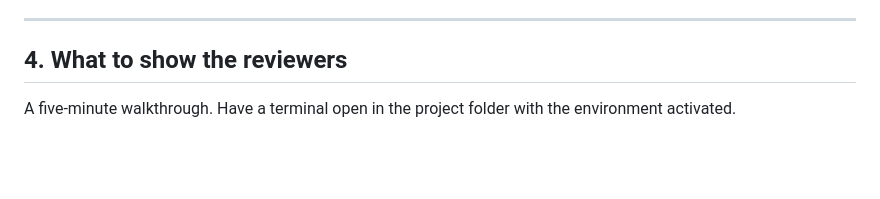
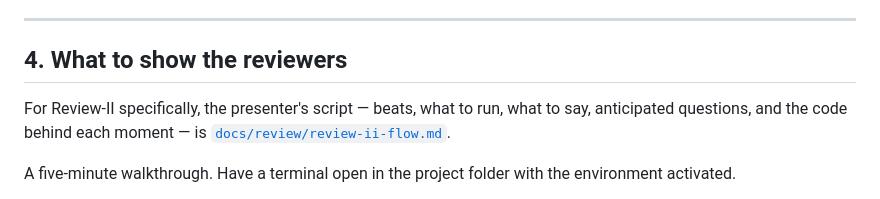
Before and after one commit to aysk1209/his-scraping-dpdp-project, a Markdown page: DEMO_GUIDE.md, the part around the change. Drawn GitHub-style; blank space fills up the shorter version.

Commit message:
Add the Review-II presenter flow: beats, executables, key files and functions
Co-Authored-By: Claude Opus 5 <noreply@anthropic.com>

```diff
--- a/DEMO_GUIDE.md
+++ b/DEMO_GUIDE.md
@@ -329,6 +329,10 @@ comparison harness all behave as intended.
 
 ## 4. What to show the reviewers
 
+For Review-II specifically, the presenter's script — beats, what to run, what to
+say, anticipated questions, and the code behind each moment — is
+[`docs/review/review-ii-flow.md`](docs/review/review-ii-flow.md).
+
 A five-minute walkthrough. Have a terminal open in the project folder with the
 environment activated.
 
```
Also changed, not shown: docs/review/review-ii-flow.md (added, +262 -0 lines).
